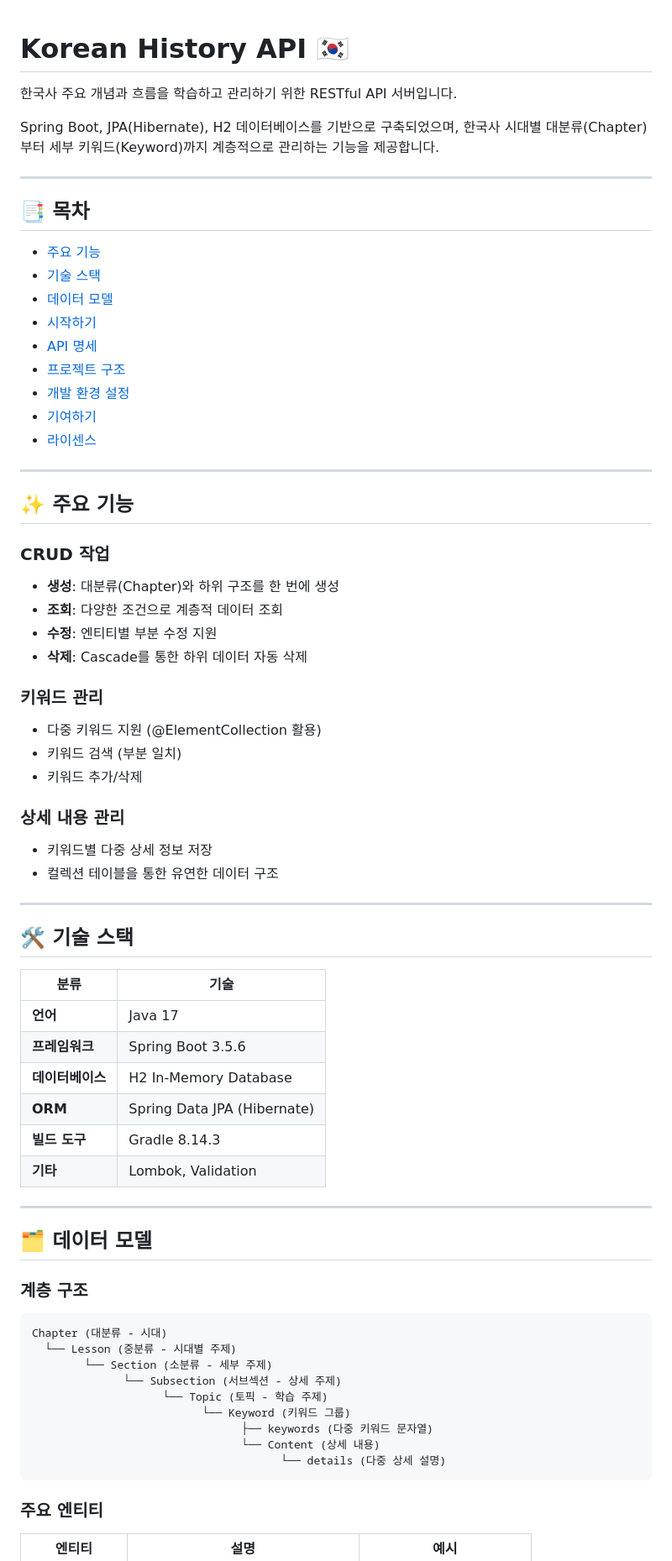
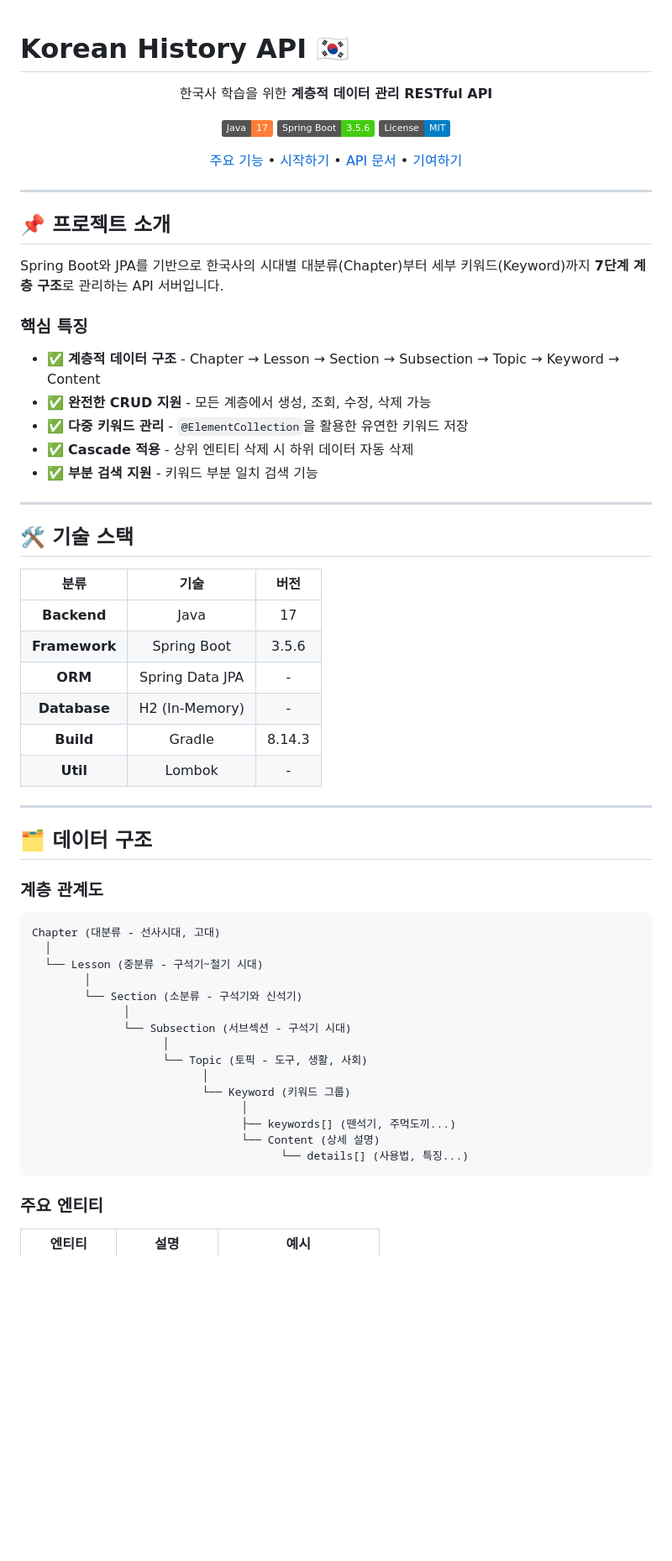
Before and after one commit to devKobe24/KoreaHistory, a Markdown page: README.md, the part around one of its changes. Shown at 84% size. Rendered like a GitHub page; badges without logos; blank space fills up the shorter version.

Commit message:
docs: update README.md

````diff
--- a/README.md
+++ b/README.md
@@ -1,71 +1,69 @@
 # Korean History API 🇰🇷
 
-한국사 주요 개념과 흐름을 학습하고 관리하기 위한 RESTful API 서버입니다.
+<div align="center">
 
-Spring Boot, JPA(Hibernate), H2 데이터베이스를 기반으로 구축되었으며, 한국사 시대별 대분류(Chapter)부터 세부 키워드(Keyword)까지 계층적으로 관리하는 기능을 제공합니다.
+한국사 학습을 위한 **계층적 데이터 관리 RESTful API**
+
+[![Java](https://img.shields.io/badge/Java-17-orange.svg)](https://www.oracle.com/java/)
+[![Spring Boot](https://img.shields.io/badge/Spring%20Boot-3.5.6-brightgreen.svg)](https://spring.io/projects/spring-boot)
+[![License](https://img.shields.io/badge/License-MIT-blue.svg)](LICENSE)
+
+[주요 기능](#-주요-기능) •
+[시작하기](#-시작하기) •
+[API 문서](#-api-명세) •
+[기여하기](#-기여하기)
+
+</div>
 
 ---
 
-## 📑 목차
+## 📌 프로젝트 소개
 
-- [주요 기능](#-주요-기능)
-- [기술 스택](#️-기술-스택)
-- [데이터 모델](#️-데이터-모델)
-- [시작하기](#-시작하기)
-- [API 명세](#-api-명세)
-- [프로젝트 구조](#-프로젝트-구조)
-- [개발 환경 설정](#-개발-환경-설정)
-- [기여하기](#-기여하기)
-- [라이센스](#-라이센스)
+Spring Boot와 JPA를 기반으로 한국사의 시대별 대분류(Chapter)부터 세부 키워드(Keyword)까지 **7단계 계층 구조**로 관리하는 API 서버입니다.
 
----
+### 핵심 특징
 
-## ✨ 주요 기능
-
-### CRUD 작업
-- **생성**: 대분류(Chapter)와 하위 구조를 한 번에 생성
-- **조회**: 다양한 조건으로 계층적 데이터 조회
-- **수정**: 엔티티별 부분 수정 지원
-- **삭제**: Cascade를 통한 하위 데이터 자동 삭제
-
-### 키워드 관리
-- 다중 키워드 지원 (@ElementCollection 활용)
-- 키워드 검색 (부분 일치)
-- 키워드 추가/삭제
-
-### 상세 내용 관리
-- 키워드별 다중 상세 정보 저장
-- 컬렉션 테이블을 통한 유연한 데이터 구조
+- ✅ **계층적 데이터 구조** - Chapter → Lesson → Section → Subsection → Topic → Keyword → Content
+- ✅ **완전한 CRUD 지원** - 모든 계층에서 생성, 조회, 수정, 삭제 가능
+- ✅ **다중 키워드 관리** - `@ElementCollection`을 활용한 유연한 키워드 저장
+- ✅ **Cascade 적용** - 상위 엔티티 삭제 시 하위 데이터 자동 삭제
+- ✅ **부분 검색 지원** - 키워드 부분 일치 검색 기능
 
 ---
 
 ## 🛠️ 기술 스택
 
-| 분류 | 기술 |
-|------|------|
-| **언어** | Java 17 |
-| **프레임워크** | Spring Boot 3.5.6 |
-| **데이터베이스** | H2 In-Memory Database |
-| **ORM** | Spring Data JPA (Hibernate) |
-| **빌드 도구** | Gradle 8.14.3 |
-| **기타** | Lombok, Validation |
+| 분류 | 기술 | 버전 |
+|:----:|:----:|:----:|
+| **Backend** | Java | 17 |
+| **Framework** | Spring Boot | 3.5.6 |
+| **ORM** | Spring Data JPA | - |
+| **Database** | H2 (In-Memory) | - |
+| **Build** | Gradle | 8.14.3 |
+| **Util** | Lombok | - |
 
 ---
 
-## 🗂️ 데이터 모델
+## 🗂️ 데이터 구조
 
-### 계층 구조
+### 계층 관계도
 
 ```
-Chapter (대분류 - 시대)
-  └── Lesson (중분류 - 시대별 주제)
-        └── Section (소분류 - 세부 주제)
-              └── Subsection (서브섹션 - 상세 주제)
-                    └── Topic (토픽 - 학습 주제)
+Chapter (대분류 - 선사시대, 고대)
+  │
+  └── Lesson (중분류 - 구석기~철기 시대)
+        │
+        └── Section (소분류 - 구석기와 신석기)
+              │
+              └── Subsection (서브섹션 - 구석기 시대)
+                    │
+                    └── Topic (토픽 - 도구, 생활, 사회)
+                          │
                           └── Keyword (키워드 그룹)
-                                ├── keywords (다중 키워드 문자열)
-                                └── Content (상세 내용)
-                                      └── details (다중 상세 설명)
+                                │
+                                ├── keywords[] (뗀석기, 주먹도끼...)
+                                └── Content (상세 설명)
+                                      └── details[] (사용법, 특징...)
 ```
 
 ### 주요 엔티티
````
Also changed, not shown: other parts of README.md (+130 -426 lines).
